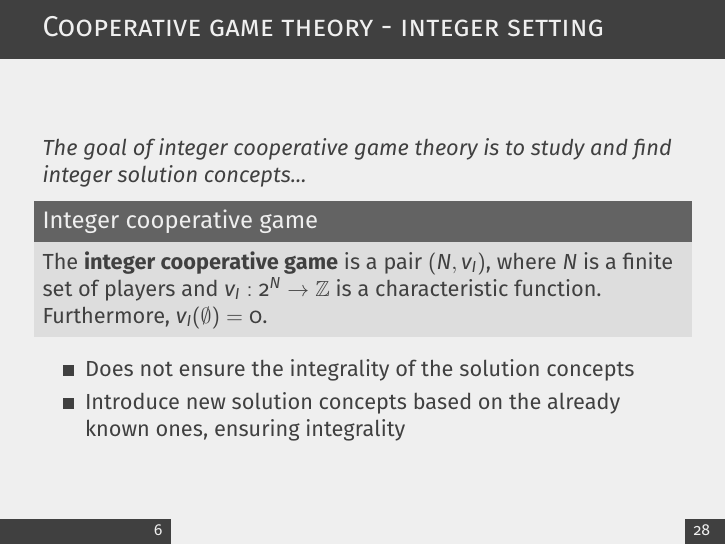
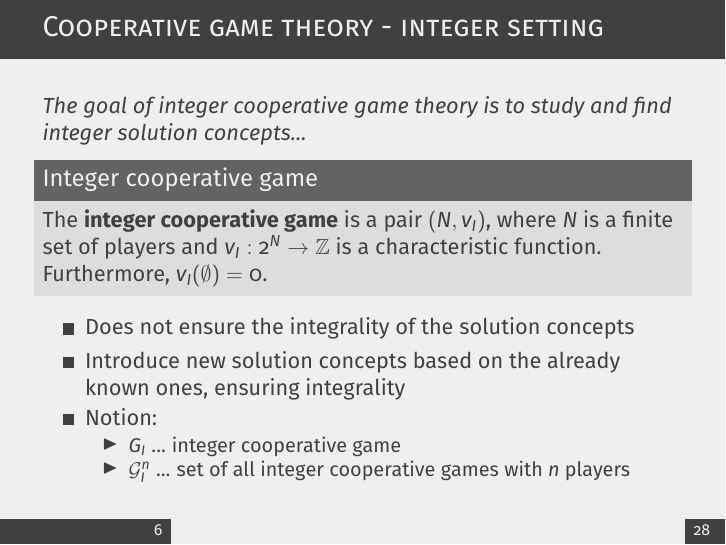
Before and after one commit to muzikr/spring-school-2025, LaTeX slides (presentation/src/presentation.tex): page 8 of 32. Compiled offline with pdfLaTeX.

Commit message:
docs(presentation): add notion of integer games

```diff
--- a/presentation/src/presentation.tex
+++ b/presentation/src/presentation.tex
@@ -280,6 +280,11 @@
     \begin{itemize}
         \item Does not ensure the integrality of the solution concepts
         \item Introduce new solution concepts based on the already known ones, ensuring integrality
+        \item Notion:
+        \begin{itemize}
+            \item $G_I$ ... integer cooperative game
+            \item $\mathcal{G}_I^n$ ... set of all integer cooperative games with $n$ players
+        \end{itemize}
     \end{itemize}
 
 \end{frame}
```
